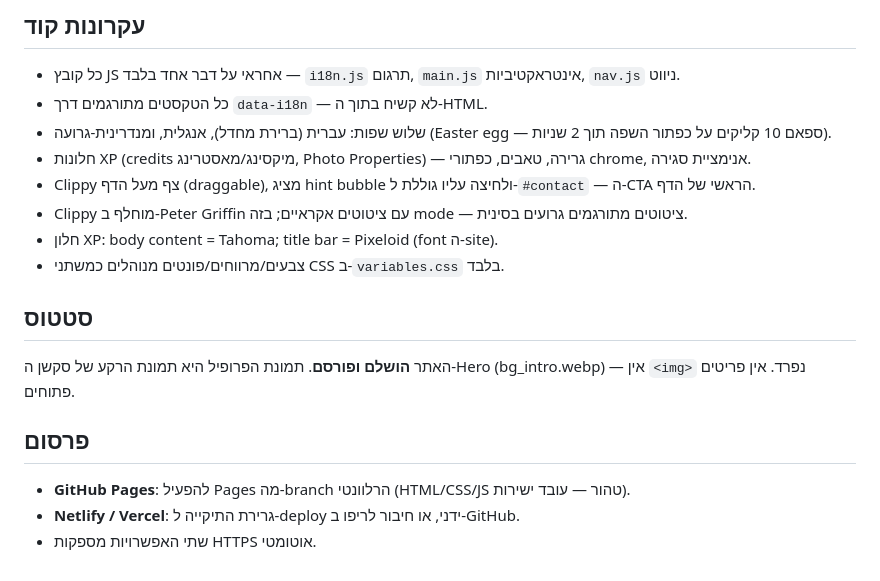
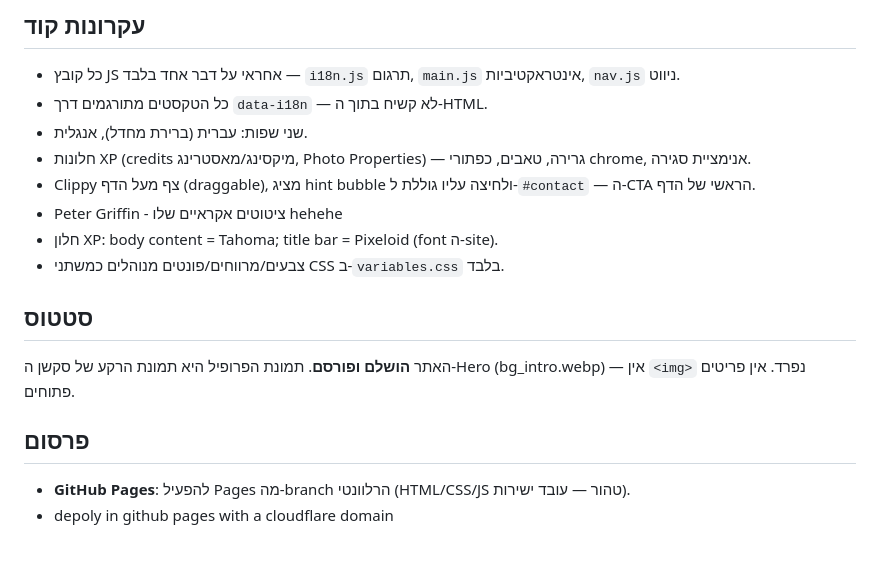
Before and after one commit to HarelLs/Portfolio-Website, a Markdown page: README.md, the part around the change. Rendered like a GitHub page.

```diff
--- a/README.md
+++ b/README.md
@@ -46,10 +46,10 @@
 ## עקרונות קוד
 - כל קובץ JS אחראי על דבר אחד בלבד — `i18n.js` תרגום, `main.js` אינטראקטיביות, `nav.js` ניווט.
 - כל הטקסטים מתורגמים דרך `data-i18n` — לא קשיח בתוך ה-HTML.
-- שלוש שפות: עברית (ברירת מחדל), אנגלית, ומנדרינית-גרועה (Easter egg — ספאם 10 קליקים על כפתור השפה תוך 2 שניות).
+- שני שפות: עברית (ברירת מחדל), אנגלית.
 - חלונות XP (credits מיקסינג/מאסטרינג, Photo Properties) — גרירה, טאבים, כפתורי chrome, אנימציית סגירה.
 - Clippy צף מעל הדף (draggable), מציג hint bubble ולחיצה עליו גוללת ל-`#contact` — ה-CTA הראשי של הדף.
-- Clippy מוחלף ב-Peter Griffin עם ציטוטים אקראיים; בזה mode — ציטוטים מתורגמים גרועים בסינית.
+- Peter Griffin - ציטוטים אקראיים שלו hehehe
 - חלון XP: body content = Tahoma; title bar = Pixeloid (font ה-site).
 - צבעים/מרווחים/פונטים מנוהלים כמשתני CSS ב-`variables.css` בלבד.
 
@@ -58,5 +58,4 @@
 
 ## פרסום
 - **GitHub Pages**: להפעיל Pages מה-branch הרלוונטי (HTML/CSS/JS טהור — עובד ישירות).
-- **Netlify / Vercel**: גרירת התיקייה ל-deploy ידני, או חיבור לריפו ב-GitHub.
-- שתי האפשרויות מספקות HTTPS אוטומטי.
+- depoly in github pages with a cloudflare domain
```
